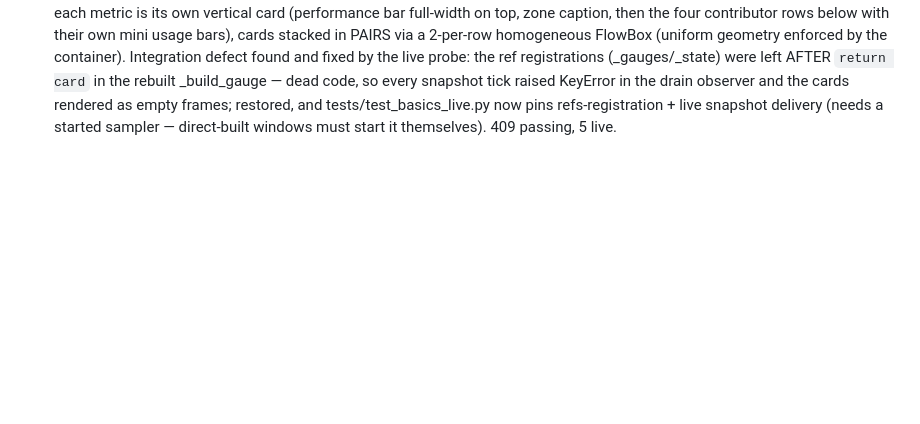
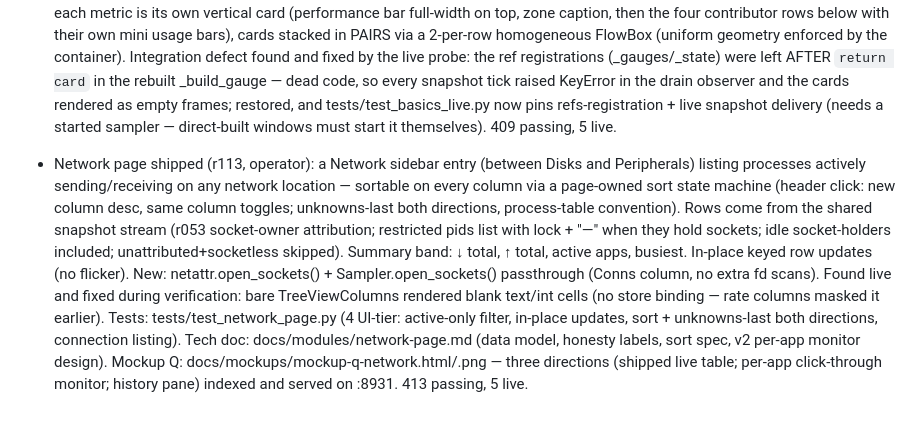
Before and after one commit to MensuraMedia/linprocessmanager, a Markdown page: changelog.md, the part around the change. Drawn GitHub-style; blank space fills up the shorter version.

```diff
--- a/changelog.md
+++ b/changelog.md
@@ -53,3 +53,4 @@ Append-only. Newest entries at the bottom. One entry per completed change.
 - Basics cards 50/50 + vivid zone colors (r106, operator): (1) the split is now structurally 50/50 — BOTH halves expand equally, and every label's natural width is capped (contributor names 30 chars + ellipsis; captions 26; values 12), so no content can skew the boundary; measured equal halves on all six cards. Integration caught two of my own defects live: the width-cap edit dropped the contributor `unit` assignment (NameError — contributor rows silently vanished; restored) and the pane-reveal edit earlier the same session. (2) Zone colors de-muted to saturated values across all four UI owners (basics/graphs/band/details): nominal #22c55e vivid green, medium #facc15 vivid yellow, near #ef4444 vivid red; chart trace blue #2196f3. 408 passing, 5 live.
 - Basics cards rebuilt on a midline-locked Paned (r108, operator: "network and load sections still not even"): the Box-based halves negotiated from unequal label naturals (a 66-char unit string on one card vs short names on another), so every card's split sat at a different x — the operator's red-line screenshot proved it. The card is now a Gtk.Paned whose divider is FORCED to width/2 on every size-allocate: exactly 50% gauge block / 50% contributors at any window width, on every card, immune to content (measured: position 434.0 of 869 on all six cards, delta 0.5px rounding). Contributor names cap at 30 chars single-line; vivid zone colors retained. 408 passing, 5 live; render verified.
 - Paired Basics cards + snapshot-regression pin (r111/r112, operator: "separate the sections into individual cards, stacked in pairs; performance bar on top, processes below with their own usage bars" + "cards still uneven"): the Paned split is GONE — each metric is its own vertical card (performance bar full-width on top, zone caption, then the four contributor rows below with their own mini usage bars), cards stacked in PAIRS via a 2-per-row homogeneous FlowBox (uniform geometry enforced by the container). Integration defect found and fixed by the live probe: the ref registrations (_gauges/_state) were left AFTER `return card` in the rebuilt _build_gauge — dead code, so every snapshot tick raised KeyError in the drain observer and the cards rendered as empty frames; restored, and tests/test_basics_live.py now pins refs-registration + live snapshot delivery (needs a started sampler — direct-built windows must start it themselves). 409 passing, 5 live.
+- Network page shipped (r113, operator): a Network sidebar entry (between Disks and Peripherals) listing processes actively sending/receiving on any network location — sortable on every column via a page-owned sort state machine (header click: new column desc, same column toggles; unknowns-last both directions, process-table convention). Rows come from the shared snapshot stream (r053 socket-owner attribution; restricted pids list with lock + "—" when they hold sockets; idle socket-holders included; unattributed+socketless skipped). Summary band: ↓ total, ↑ total, active apps, busiest. In-place keyed row updates (no flicker). New: netattr.open_sockets() + Sampler.open_sockets() passthrough (Conns column, no extra fd scans). Found live and fixed during verification: bare TreeViewColumns rendered blank text/int cells (no store binding — rate columns masked it earlier). Tests: tests/test_network_page.py (4 UI-tier: active-only filter, in-place updates, sort + unknowns-last both directions, connection listing). Tech doc: docs/modules/network-page.md (data model, honesty labels, sort spec, v2 per-app monitor design). Mockup Q: docs/mockups/mockup-q-network.html/.png — three directions (shipped live table; per-app click-through monitor; history pane) indexed and served on :8931. 413 passing, 5 live.
```
Also changed, not shown: docs/mockups/README.md (+2 -3 lines), docs/modules/network-page.md (added, +79 -0 lines), docs/mockups/mockup-q-network.png (added), 9 other files.
